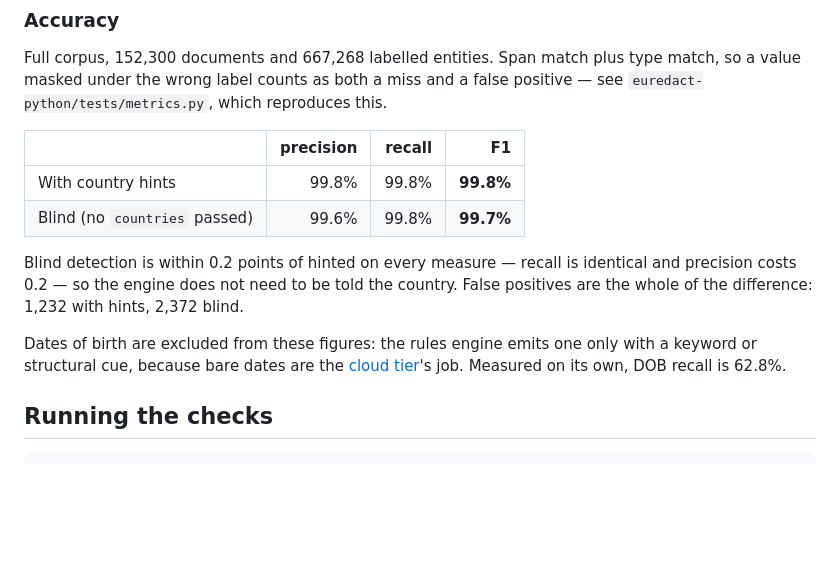
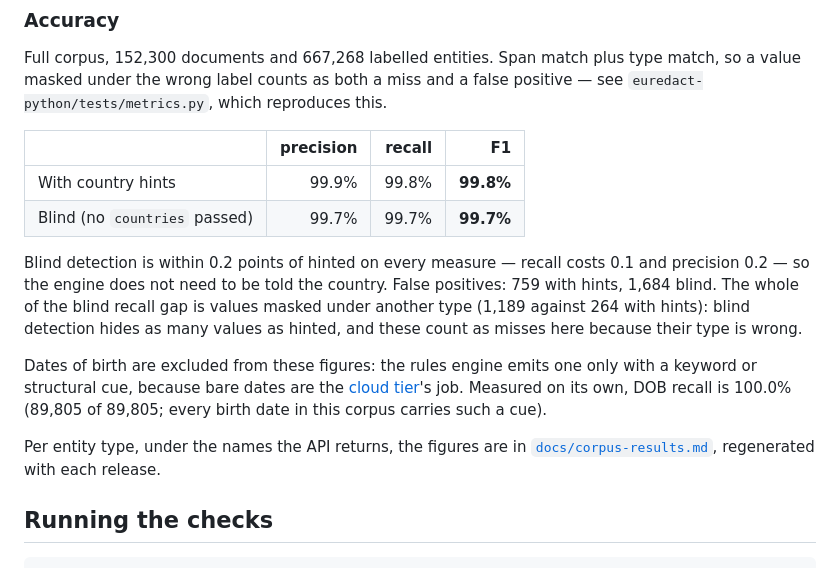
Before and after one commit to euredact/euredact, a Markdown page: README.md, the part around the change. GitHub-like rendering; blank space fills up the shorter version.

Commit message:
issue-120: README accuracy figures are stale
The root README's Accuracy section quoted hinted 99.8/99.8, blind
99.6/99.8, 1,232 and 2,372 false positives, and a DOB recall of 62.8%,
which 0.6.0 already raised to 100% (#38). The Python README quoted the
same blind precision.

Now from `make eval` on main 2c41b2f (152,300 documents, 667,268 labels
excluding DOB): hinted precision 99.9%, recall 99.8%, F1 99.8%, 759 false
positives; blind 99.7%, 99.7%, 99.7%, 1,684; DOB 100.0% (89,805/89,805).
Blind hides exactly as many values as hinted (666,130); its recall gap is
entirely values masked under another type (1,189 vs 264). The section now
points at docs/corpus-results.md for the per-type figures.

Check: make check green (conformance 555).

Co-Authored-By: Claude Opus 5.5 <noreply@anthropic.com>

Closes euredact/rules-engine#120

```diff
--- a/README.md
+++ b/README.md
@@ -367,17 +367,24 @@ false positive — see `euredact-python/tests/metrics.py`, which reproduces this
 
 | | precision | recall | F1 |
 |---|---:|---:|---:|
-| With country hints | 99.8% | 99.8% | **99.8%** |
-| Blind (no `countries` passed) | 99.6% | 99.8% | **99.7%** |
+| With country hints | 99.9% | 99.8% | **99.8%** |
+| Blind (no `countries` passed) | 99.7% | 99.7% | **99.7%** |
 
-Blind detection is within 0.2 points of hinted on every measure — recall is
-identical and precision costs 0.2 — so the engine does not need to be told the
-country. False positives are the whole of the difference: 1,232 with hints,
-2,372 blind.
+Blind detection is within 0.2 points of hinted on every measure — recall costs
+0.1 and precision 0.2 — so the engine does not need to be told the country.
+False positives: 759 with hints, 1,684 blind. The whole of the blind recall gap
+is values masked under another type (1,189 against 264 with hints): blind
+detection hides as many values as hinted, and these count as misses here
+because their type is wrong.
 
 Dates of birth are excluded from these figures: the rules engine emits one only
 with a keyword or structural cue, because bare dates are the
-[cloud tier](#cloud-tier)'s job. Measured on its own, DOB recall is 62.8%.
+[cloud tier](#cloud-tier)'s job. Measured on its own, DOB recall is 100.0%
+(89,805 of 89,805; every birth date in this corpus carries such a cue).
+
+Per entity type, under the names the API returns, the figures are in
+[`docs/corpus-results.md`](docs/corpus-results.md), regenerated with each
+release.
 
 ## Running the checks
 
```
Also changed, not shown: euredact-python/README.md (+1 -1 lines).
